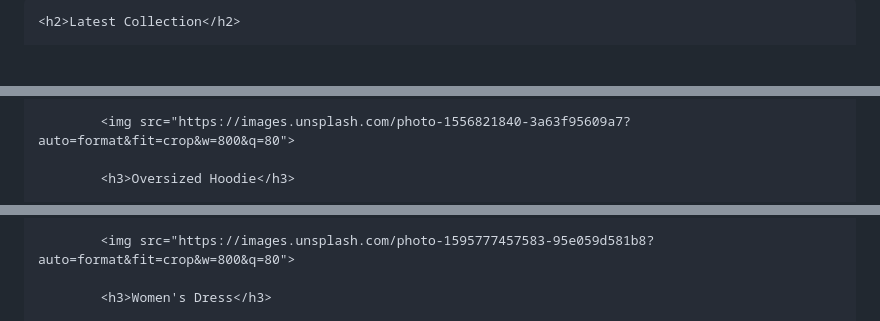
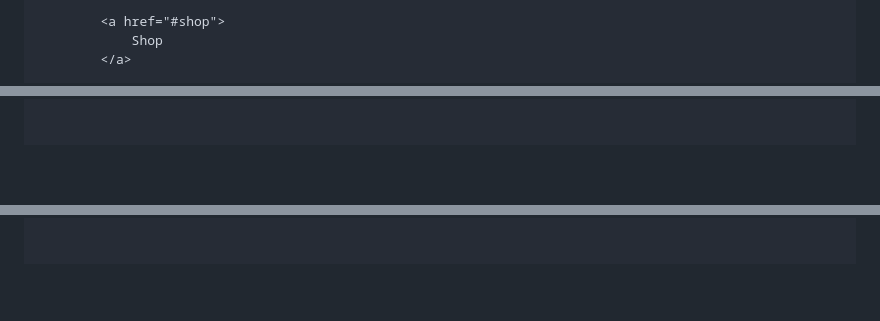
Before and after one commit to aryahammon33/hariyo-clothing-store, a Markdown page: README.md, 3 parts joined by grey strips. Rendered like a GitHub page; blank space fills up the shorter version.

```diff
--- a/README.md
+++ b/README.md
@@ -185,3 +219,5 @@
 
-    <h2>Latest Collection</h2>
+            <a href="#shop">
+                Shop
+            </a>
 
@@ -205,5 +257,3 @@
 
-            <img src="https://images.unsplash.com/photo-1556821840-3a63f95609a7?auto=format&fit=crop&w=800&q=80">
 
-            <h3>Oversized Hoodie</h3>
 
@@ -219,5 +368,3 @@
 
-            <img src="https://images.unsplash.com/photo-1595777457583-95e059d581b8?auto=format&fit=crop&w=800&q=80">
 
-            <h3>Women's Dress</h3>
 
```
Also changed, not shown: other parts of README.md (+194 -64 lines).
